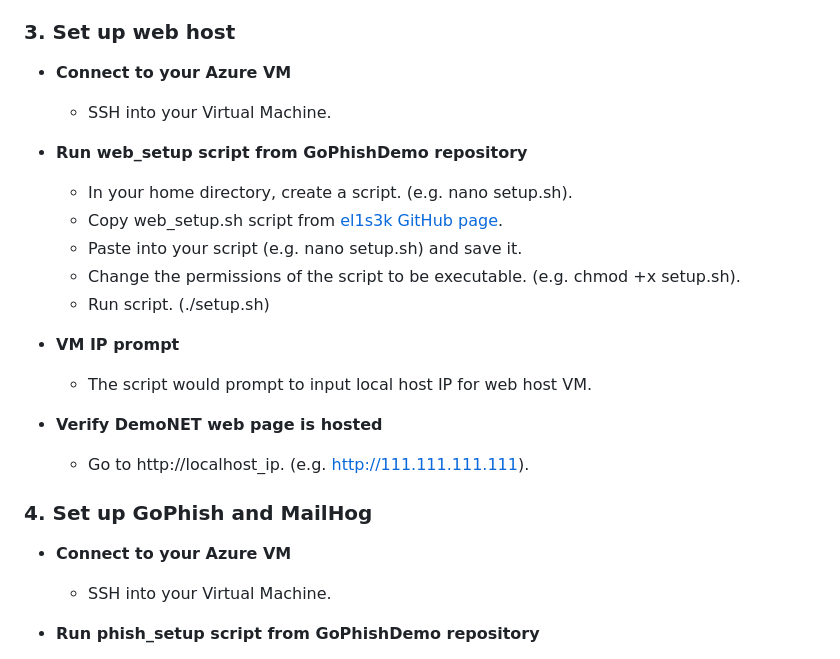
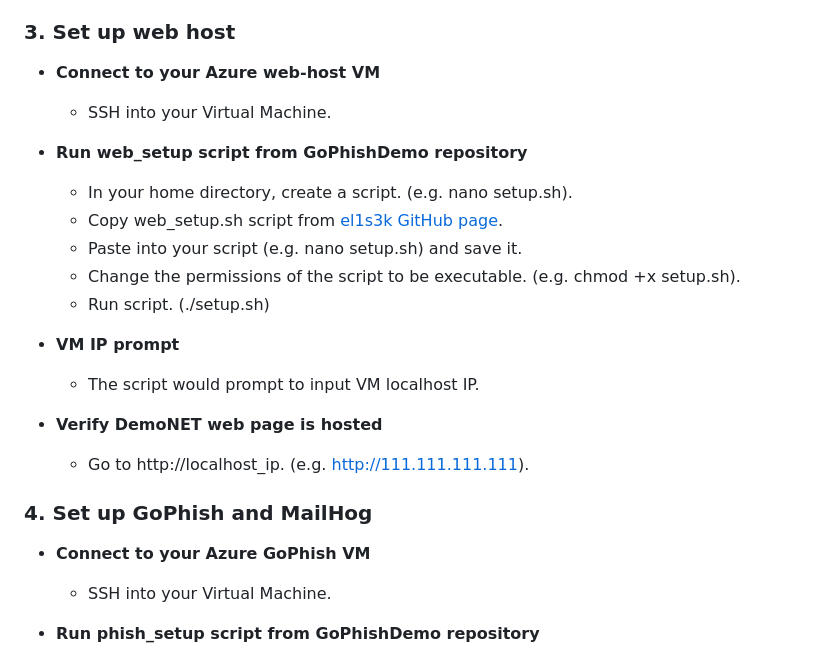
Before and after one commit to el1s3k/GoPhishDemo, a Markdown page: readme.md, the part around one of its changes. Drawn GitHub-style.

```diff
--- a/readme.md
+++ b/readme.md
@@ -50,7 +52,7 @@ Before proceeding, make sure you have the following:
 
 ### 3. **Set up web host**
 
-   - **Connect to your Azure VM**
+   - **Connect to your Azure web-host VM**
      - SSH into your Virtual Machine.
 
    - **Run web_setup script from GoPhishDemo repository**
@@ -61,14 +63,14 @@ Before proceeding, make sure you have the following:
 	 - Run script. (./setup.sh)
 
    - **VM IP prompt**
-	 - The script would prompt to input local host IP for web host VM.
+	 - The script would prompt to input VM localhost IP.
 
    - **Verify DemoNET web page is hosted**
 	 - Go to http://localhost_ip. (e.g. http://111.111.111.111).
 
 ### 4. **Set up GoPhish and MailHog**
 
-   - **Connect to your Azure VM**
+   - **Connect to your Azure GoPhish VM**
      - SSH into your Virtual Machine.
 
    - **Run phish_setup script from GoPhishDemo repository**
```
Also changed, not shown: other parts of readme.md (+2 -0 lines).
